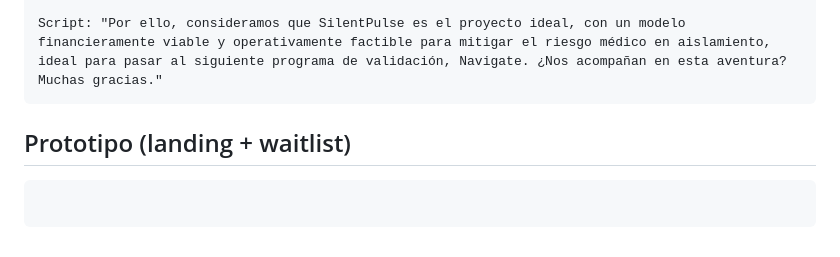
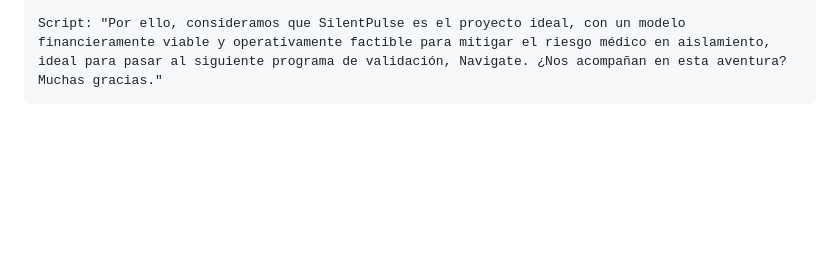
Before and after one commit to danichong/SILENTPULSE, a Markdown page: opportunity.md, the part around the change. GitHub-like rendering; blank space fills up the shorter version.

Commit message:
fix: correccion

````diff
--- a/opportunity.md
+++ b/opportunity.md
@@ -378,8 +378,3 @@ Contenido:
 
 Script: "Por ello, consideramos que SilentPulse es el proyecto ideal, con un modelo financieramente viable y operativamente factible para mitigar el riesgo médico en aislamiento, ideal para pasar al siguiente programa de validación, Navigate. ¿Nos acompañan en esta aventura? Muchas gracias."
 ```
-
-## Prototipo (landing + waitlist)
-```
-
-```
````
